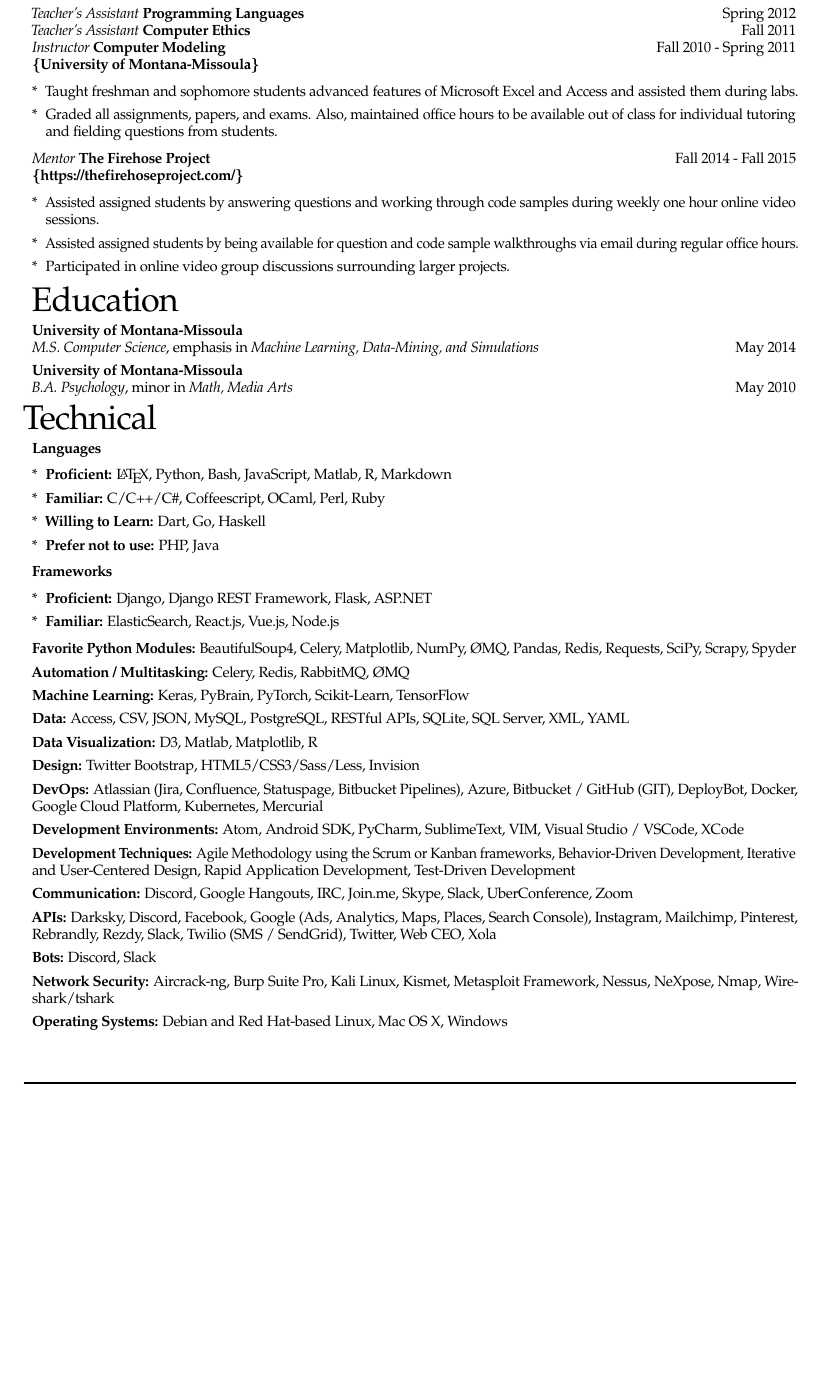
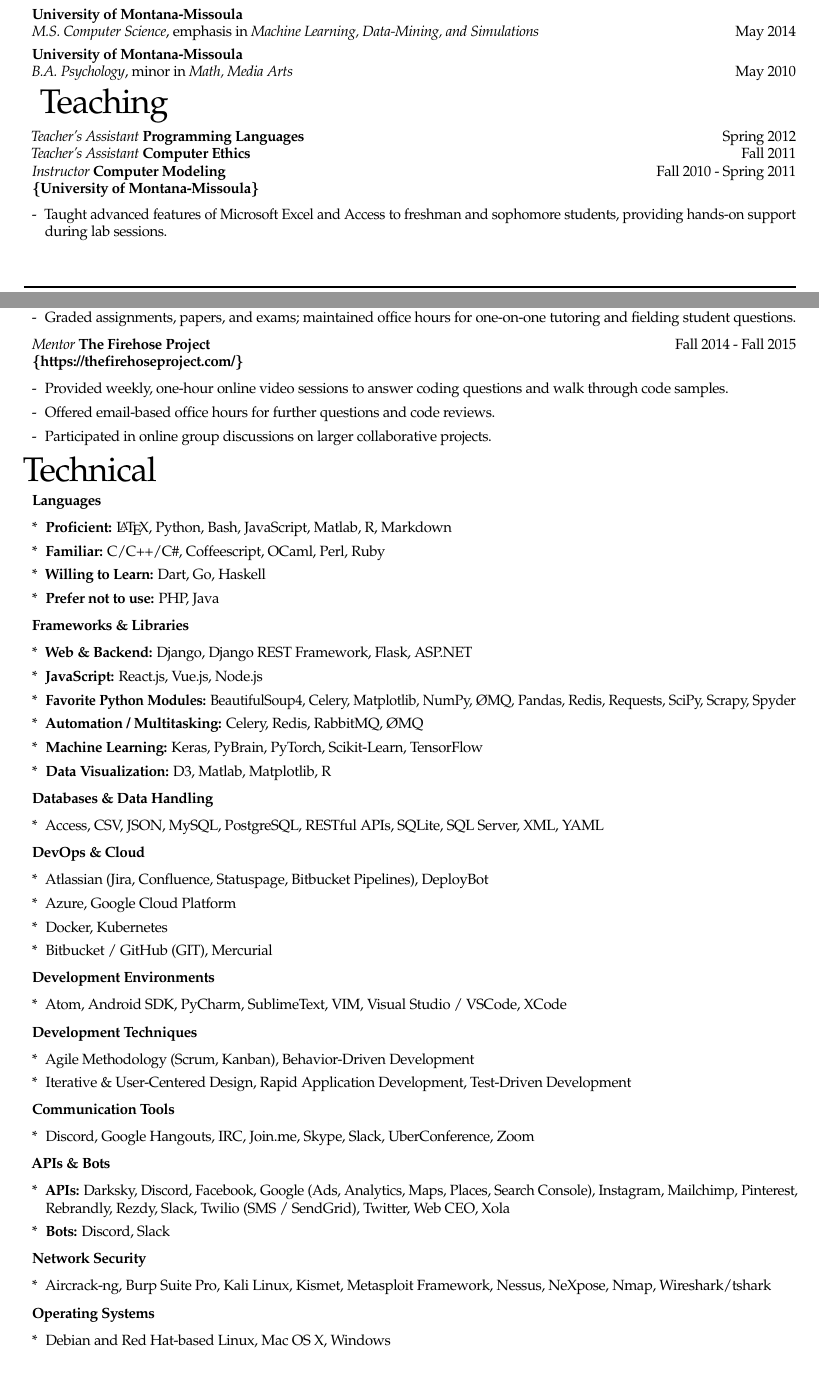
Before and after one commit to blairg23/CV, a LaTeX CV (resume.tex): part of page 4 of 6 before the commit and two parts of pages 3 and 4 of 6 after it, the two joined at a grey line, cut so that both start at the same text, the shorter picture padded with empty space. Compiled offline with pdfLaTeX.

Commit message:
Updated Education, Teaching, and Technical sections

```diff
--- a/resume.tex
+++ b/resume.tex
@@ -262,21 +257,3 @@ automating workflows and delivering actionable business analytics.}
-	\item \textit{Teacher's Assistant} \textbf{Programming Languages} \hfill Spring 2012\\
-		\textit{Teacher's Assistant} \textbf{Computer Ethics} \hfill Fall 2011\\
-		\textit{Instructor} \textbf{Computer Modeling} \hfill Fall 2010 - Spring 2011\\
-		\textbf{\{University of Montana-Missoula\}}
-		\begin{enumerate}[*]
-			\item Taught freshman and sophomore students advanced features of Microsoft Excel and Access and assisted them during labs.
-			\item Graded all assignments, papers, and exams. Also, maintained office hours to be available out of class for individual tutoring and fielding questions from students.
-		\end{enumerate}
-	\item \textit{Mentor} \textbf{The Firehose Project} \hfill Fall 2014 - Fall 2015\\
-		\textbf{\href{https://thefirehoseproject.com/}{\{https://thefirehoseproject.com/\}}}
-		\begin{enumerate}[*]
-			\item Assisted assigned students by answering questions and working through code samples during weekly one hour online video sessions.
-			\item Assisted assigned students by being available for question and code sample walkthroughs via email during regular office hours.
-			\item Participated in online video group discussions surrounding larger projects.
-
-		\end{enumerate}
-\end{enumerate}
-\
 \noindent
 \huge{Education}
 %\normalsize
@@ -288,11 +265,36 @@ automating workflows and delivering actionable business analytics.}
 	\textit{B.A. Psychology}, minor in \textit{Math, Media Arts} \hfill May 2010
 	\
 \end{enumerate}
+\
+
+\huge{Teaching}
+\small
+\begin{enumerate}[]
+	\item \textit{Teacher's Assistant} \textbf{Programming Languages} \hfill Spring 2012\\
+		\textit{Teacher's Assistant} \textbf{Computer Ethics} \hfill Fall 2011\\
+		\textit{Instructor} \textbf{Computer Modeling} \hfill Fall 2010 - Spring 2011\\
+		\textbf{\{University of Montana-Missoula\}}
+		\begin{enumerate}[-]
+			\item Taught advanced features of Microsoft Excel and Access to freshman and sophomore students, providing hands-on support during lab sessions.
+			\item Graded assignments, papers, and exams; maintained office hours for one-on-one tutoring and fielding student questions.
+		\end{enumerate}
+	\item \textit{Mentor} \textbf{The Firehose Project} \hfill Fall 2014 - Fall 2015\\
+		\textbf{\href{https://thefirehoseproject.com/}{\{https://thefirehoseproject.com/\}}}
+		\begin{enumerate}[-]
+			\item Provided weekly, one-hour online video sessions to answer coding questions and walk through code samples.
+			\item Offered email-based office hours for further questions and code reviews.
+			\item Participated in online group discussions on larger collaborative projects.
+		\end{enumerate}
+\end{enumerate}
+\
+\noindent
 
 \noindent
 \huge{Technical}
 \small
 \begin{enumerate}[]
+
+	% 1. LANGUAGES
 	\item \textbf{Languages}
 		\begin{enumerate}[*]
 			\item \textbf{Proficient:} \LaTeX, Python, Bash, JavaScript, Matlab, R, Markdown
@@ -300,25 +302,70 @@ automating workflows and delivering actionable business analytics.}
 			\item \textbf{Willing to Learn:} Dart, Go, Haskell
 			\item \textbf{Prefer not to use:} PHP, Java
 		\end{enumerate}
-	\item \textbf{Frameworks}
+
+	% 2. FRAMEWORKS & LIBRARIES
+	\item \textbf{Frameworks \& Libraries}
 		\begin{enumerate}[*]
-			 \item \textbf{Proficient:} Django, Django REST Framework, Flask, ASP.NET
-			 \item \textbf{Familiar:} ElasticSearch, React.js, Vue.js, Node.js
-		\end{enumerate}
+			\item \textbf{Web \& Backend:} Django, Django REST Framework, Flask, ASP.NET
+			\item \textbf{JavaScript:} React.js, Vue.js, Node.js
 			\item \textbf{Favorite Python Modules:} BeautifulSoup4, Celery, Matplotlib, NumPy, ØMQ, Pandas, Redis, Requests, SciPy, Scrapy, Spyder
 			\item \textbf{Automation / Multitasking:} Celery, Redis, RabbitMQ, ØMQ
 			\item \textbf{Machine Learning:} Keras, PyBrain, PyTorch, Scikit-Learn, TensorFlow
-	\item \textbf{Data:} Access, CSV, JSON, MySQL, PostgreSQL, RESTful APIs, SQLite, SQL Server, XML, YAML
 			\item \textbf{Data Visualization:} D3, Matlab, Matplotlib, R
-	\item \textbf{Design:} Twitter Bootstrap, HTML5/CSS3/Sass/Less, Invision
-	\item \textbf{DevOps:} Atlassian (Jira, Confluence, Statuspage, Bitbucket Pipelines), Azure, Bitbucket / GitHub (GIT), DeployBot, Docker, Google Cloud Platform, Kubernetes, Mercurial
-	\item \textbf{Development Environments:} Atom, Android SDK, PyCharm, SublimeText, VIM, Visual Studio / VSCode, XCode
-	\item \textbf{Development Techniques:} Agile Methodology using the Scrum or Kanban frameworks, Behavior-Driven Development, Iterative and User-Centered Design, Rapid Application Development, Test-Driven Development
-	\item \textbf{Communication:} Discord, Google Hangouts, IRC, Join.me, Skype, Slack, UberConference, Zoom
+		\end{enumerate}
+
+	% 3. DATABASES & DATA HANDLING
+	\item \textbf{Databases \& Data Handling}
+		\begin{enumerate}[*]
+			\item Access, CSV, JSON, MySQL, PostgreSQL, RESTful APIs, SQLite, SQL Server, XML, YAML
+		\end{enumerate}
+
+	% 4. DEVOPS & CLOUD
+	\item \textbf{DevOps \& Cloud}
+		\begin{enumerate}[*]
+			\item Atlassian (Jira, Confluence, Statuspage, Bitbucket Pipelines), DeployBot
+			\item Azure, Google Cloud Platform
+			\item Docker, Kubernetes
+			\item Bitbucket / GitHub (GIT), Mercurial
+		\end{enumerate}
+
+	% 5. DEVELOPMENT ENVIRONMENTS
+	\item \textbf{Development Environments}
+		\begin{enumerate}[*]
+			\item Atom, Android SDK, PyCharm, SublimeText, VIM, Visual Studio / VSCode, XCode
+		\end{enumerate}
+
+	% 6. DEVELOPMENT TECHNIQUES
+	\item \textbf{Development Techniques}
+		\begin{enumerate}[*]
+			\item Agile Methodology (Scrum, Kanban), Behavior-Driven Development
+			\item Iterative \& User-Centered Design, Rapid Application Development, Test-Driven Development
+		\end{enumerate}
+
+	% 7. COMMUNICATION TOOLS
+	\item \textbf{Communication Tools}
+		\begin{enumerate}[*]
+			\item Discord, Google Hangouts, IRC, Join.me, Skype, Slack, UberConference, Zoom
+		\end{enumerate}
+
+	% 8. APIS & BOTS
+	\item \textbf{APIs \& Bots}
+		\begin{enumerate}[*]
 			\item \textbf{APIs:} Darksky, Discord, Facebook, Google (Ads, Analytics, Maps, Places, Search Console), Instagram, Mailchimp, Pinterest, Rebrandly, Rezdy, Slack, Twilio (SMS / SendGrid), Twitter, Web CEO, Xola
 			\item \textbf{Bots:} Discord, Slack
-	\item \textbf{Network Security:} Aircrack-ng, Burp Suite Pro, Kali Linux, Kismet, Metasploit Framework, Nessus, NeXpose, Nmap, Wireshark/tshark
-	\item \textbf{Operating Systems:} Debian and Red Hat-based Linux, Mac OS X, Windows
+		\end{enumerate}
+
+	% 9. NETWORK SECURITY
+	\item \textbf{Network Security}
+		\begin{enumerate}[*]
+			\item Aircrack-ng, Burp Suite Pro, Kali Linux, Kismet, Metasploit Framework, Nessus, NeXpose, Nmap, Wireshark/tshark
+		\end{enumerate}
+
+	% 10. OPERATING SYSTEMS
+	\item \textbf{Operating Systems}
+		\begin{enumerate}[*]
+			\item Debian and Red Hat-based Linux, Mac OS X, Windows
+		\end{enumerate}
 \end{enumerate}
 
 \newpage
```
Also changed, not shown: resume.pdf, resume.tex (7 more changed lines). Lines whose indentation alone changed are shown as unchanged.
